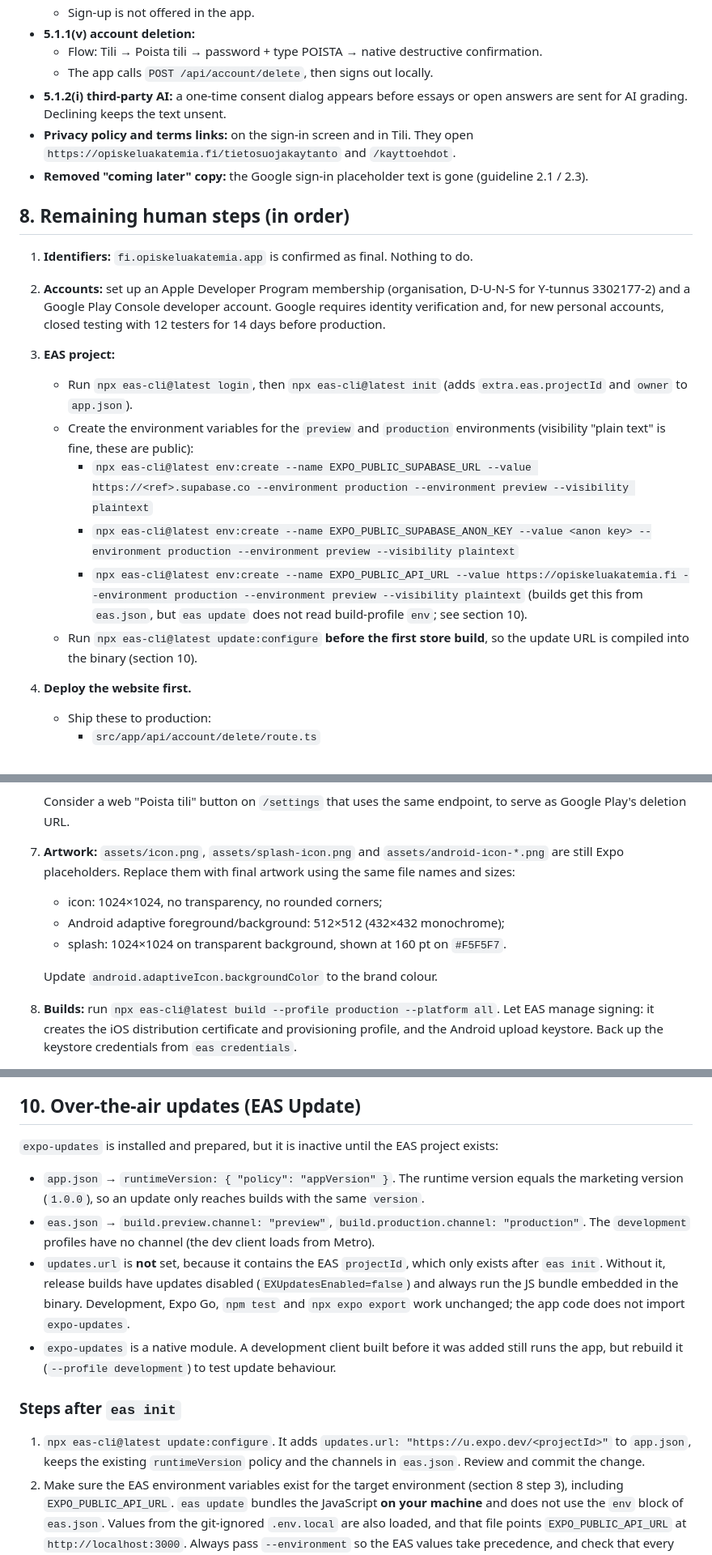
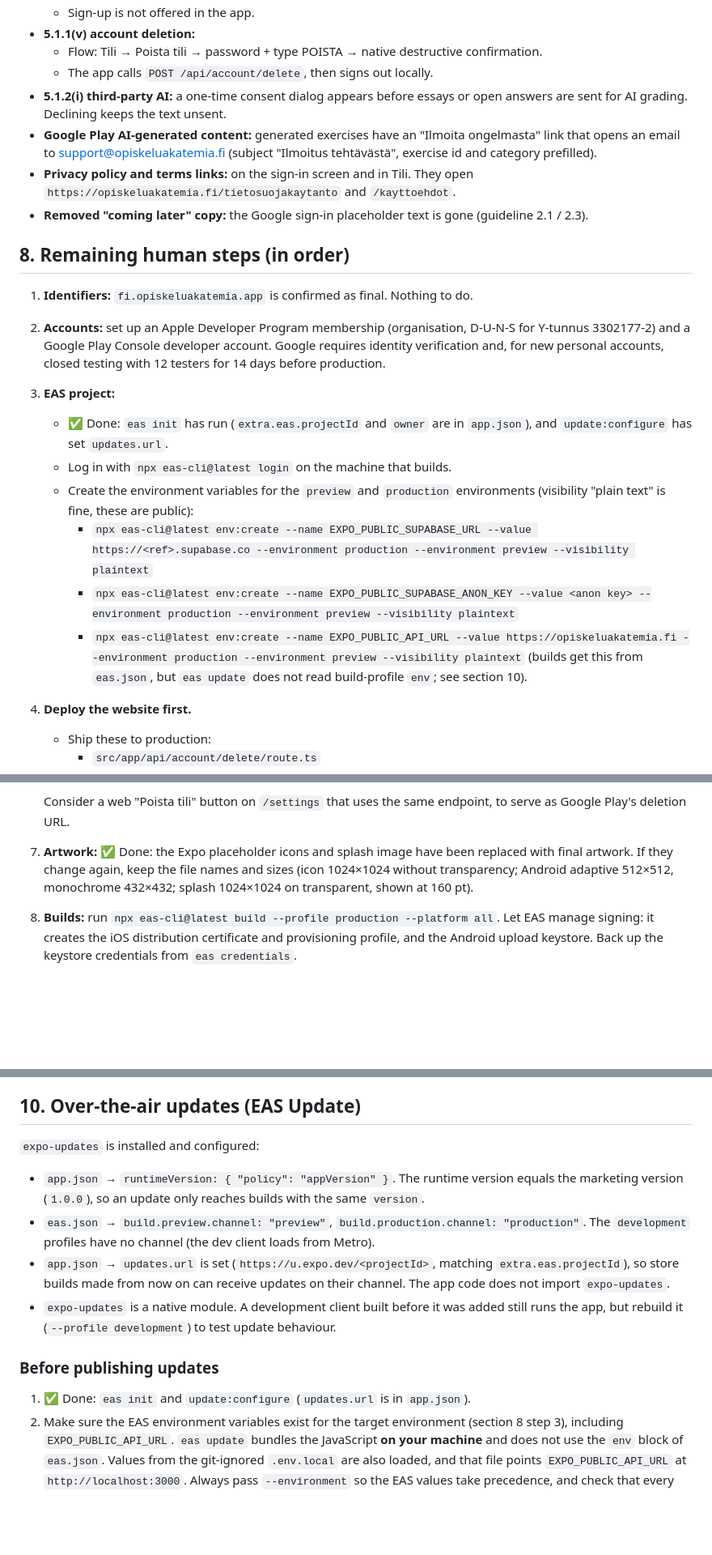
Before and after one commit to Opiskelua/Opiskeluakatemia1, a Markdown page: opiskeluakatemia-mobile/STORE_SUBMISSION.md, 3 parts joined by grey strips. Shown at 81% size. GitHub-like rendering; blank space fills up the shorter version.

Commit message:
Store submission doc: mark done steps, flag 3.1.3(b) decision and demo account
- Section 10 and section 8 step 3: eas init and update:configure are done;
  updates.url is set.
- Section 8 step 7: placeholder artwork has been replaced.
- Review notes: exact path to account deletion (round avatar, top right, then
  Poista tili…).
- OPEN DECISION note at the 3.1.3(b) justification: current 3.1.3(b) expects
  web-bought items to also be offered as IAP; the owner must choose IAP, EU
  alternative terms or a free tier. Strategy text unchanged.
- The test@example.com demo account is flagged as a placeholder to replace.
- Build numbers are managed remotely; generated exercises have a report link.

Co-Authored-By: Claude Opus 5.5 <noreply@anthropic.com>

```diff
--- a/opiskeluakatemia-mobile/STORE_SUBMISSION.md
+++ b/opiskeluakatemia-mobile/STORE_SUBMISSION.md
@@ -123,6 +127,7 @@ Android permissions in the release manifest:
   - Flow: Tili → Poista tili → password + type POISTA → native destructive confirmation.
   - The app calls `POST /api/account/delete`, then signs out locally.
 - **5.1.2(i) third-party AI:** a one-time consent dialog appears before essays or open answers are sent for AI grading. Declining keeps the text unsent.
+- **Google Play AI-generated content:** generated exercises have an "Ilmoita ongelmasta" link that opens an email to support@opiskeluakatemia.fi (subject "Ilmoitus tehtävästä", exercise id and category prefilled).
 - **Privacy policy and terms links:** on the sign-in screen and in Tili. They open `https://opiskeluakatemia.fi/tietosuojakaytanto` and `/kayttoehdot`.
 - **Removed "coming later" copy:** the Google sign-in placeholder text is gone (guideline 2.1 / 2.3).
 
@@ -131,12 +136,12 @@ Android permissions in the release manifest:
 1. **Identifiers:** `fi.opiskeluakatemia.app` is confirmed as final. Nothing to do.
 2. **Accounts:** set up an Apple Developer Program membership (organisation, D-U-N-S for Y-tunnus 3302177-2) and a Google Play Console developer account. Google requires identity verification and, for new personal accounts, closed testing with 12 testers for 14 days before production.
 3. **EAS project:**
-   - Run `npx eas-cli@latest login`, then `npx eas-cli@latest init` (adds `extra.eas.projectId` and `owner` to `app.json`).
+   - ✅ Done: `eas init` has run (`extra.eas.projectId` and `owner` are in `app.json`), and `update:configure` has set `updates.url`.
+   - Log in with `npx eas-cli@latest login` on the machine that builds.
    - Create the environment variables for the `preview` and `production` environments (visibility "plain text" is fine, these are public):
      - `npx eas-cli@latest env:create --name EXPO_PUBLIC_SUPABASE_URL --value https://<ref>.supabase.co --environment production --environment preview --visibility plaintext`
      - `npx eas-cli@latest env:create --name EXPO_PUBLIC_SUPABASE_ANON_KEY --value <anon key> --environment production --environment preview --visibility plaintext`
      - `npx eas-cli@latest env:create --name EXPO_PUBLIC_API_URL --value https://opiskeluakatemia.fi --environment production --environment preview --visibility plaintext` (builds get this from `eas.json`, but `eas update` does not read build-profile `env`; see section 10).
-   - Run `npx eas-cli@latest update:configure` **before the first store build**, so the update URL is compiled into the binary (section 10).
 4. **Deploy the website first.**
    - Ship these to production:
      - `src/app/api/account/delete/route.ts`
@@ -154,12 +159,7 @@ Android permissions in the release manifest:
    - the date.
 
    Consider a web "Poista tili" button on `/settings` that uses the same endpoint, to serve as Google Play's deletion URL.
-7. **Artwork:** `assets/icon.png`, `assets/splash-icon.png` and `assets/android-icon-*.png` are still Expo placeholders. Replace them with final artwork using the same file names and sizes:
-   - icon: 1024×1024, no transparency, no rounded corners;
-   - Android adaptive foreground/background: 512×512 (432×432 monochrome);
-   - splash: 1024×1024 on transparent background, shown at 160 pt on `#F5F5F7`.
-
-   Update `android.adaptiveIcon.backgroundColor` to the brand colour.
+7. **Artwork:** ✅ Done: the Expo placeholder icons and splash image have been replaced with final artwork. If they change again, keep the file names and sizes (icon 1024×1024 without transparency; Android adaptive 512×512, monochrome 432×432; splash 1024×1024 on transparent, shown at 160 pt).
 8. **Builds:** run `npx eas-cli@latest build --profile production --platform all`. Let EAS manage signing: it creates the iOS distribution certificate and provisioning profile, and the Android upload keystore. Back up the keystore credentials from `eas credentials`.
 9. **Device testing (preview build on a physical iPhone and Android phone):**
    - sign in with the demo account; wrong password shows a Finnish error; password reset email opens `https://opiskeluakatemia.fi/reset-password` (outside the launch code gate) and works;
@@ -188,15 +188,15 @@ Android permissions in the release manifest:
 
 ## 10. Over-the-air updates (EAS Update)
 
-`expo-updates` is installed and prepared, but it is inactive until the EAS project exists:
+`expo-updates` is installed and configured:
 - `app.json` → `runtimeVersion: { "policy": "appVersion" }`. The runtime version equals the marketing version (`1.0.0`), so an update only reaches builds with the same `version`.
 - `eas.json` → `build.preview.channel: "preview"`, `build.production.channel: "production"`. The `development` profiles have no channel (the dev client loads from Metro).
-- `updates.url` is **not** set, because it contains the EAS `projectId`, which only exists after `eas init`. Without it, release builds have updates disabled (`EXUpdatesEnabled=false`) and always run the JS bundle embedded in the binary. Development, Expo Go, `npm test` and `npx expo export` work unchanged; the app code does not import `expo-updates`.
+- `app.json` → `updates.url` is set (`https://u.expo.dev/<projectId>`, matching `extra.eas.projectId`), so store builds made from now on can receive updates on their channel. The app code does not import `expo-updates`.
 - `expo-updates` is a native module. A development client built before it was added still runs the app, but rebuild it (`--profile development`) to test update behaviour.
 
-### Steps after `eas init`
+### Before publishing updates
 
-1. `npx eas-cli@latest update:configure`. It adds `updates.url: "https://u.expo.dev/<projectId>"` to `app.json`, keeps the existing `runtimeVersion` policy and the channels in `eas.json`. Review and commit the change.
+1. ✅ Done: `eas init` and `update:configure` (`updates.url` is in `app.json`).
 2. Make sure the EAS environment variables exist for the target environment (section 8 step 3), including `EXPO_PUBLIC_API_URL`. `eas update` bundles the JavaScript **on your machine** and does not use the `env` block of `eas.json`. Values from the git-ignored `.env.local` are also loaded, and that file points `EXPO_PUBLIC_API_URL` at `http://localhost:3000`. Always pass `--environment` so the EAS values take precedence, and check that every `EXPO_PUBLIC_*` name in `.env.local` also exists in that EAS environment. An update that points at localhost would leave every installed app unable to reach the server.
 3. Build and submit the store binaries **after** step 1 (section 8 steps 8 and 11). Only builds that contain `updates.url` and a channel can receive updates; builds made earlier never do.
 
```
Also changed, not shown: other parts of opiskeluakatemia-mobile/STORE_SUBMISSION.md (+7 -3 lines).
